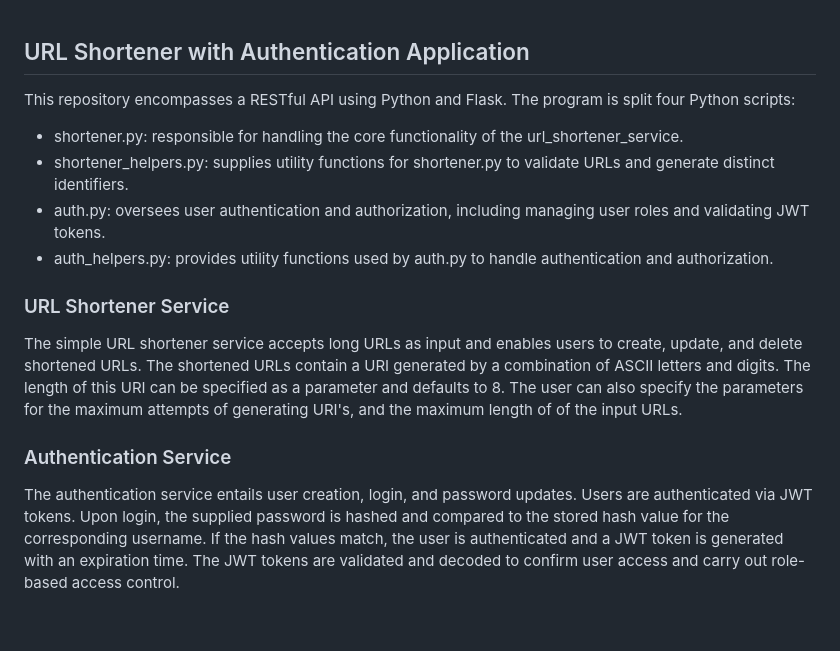
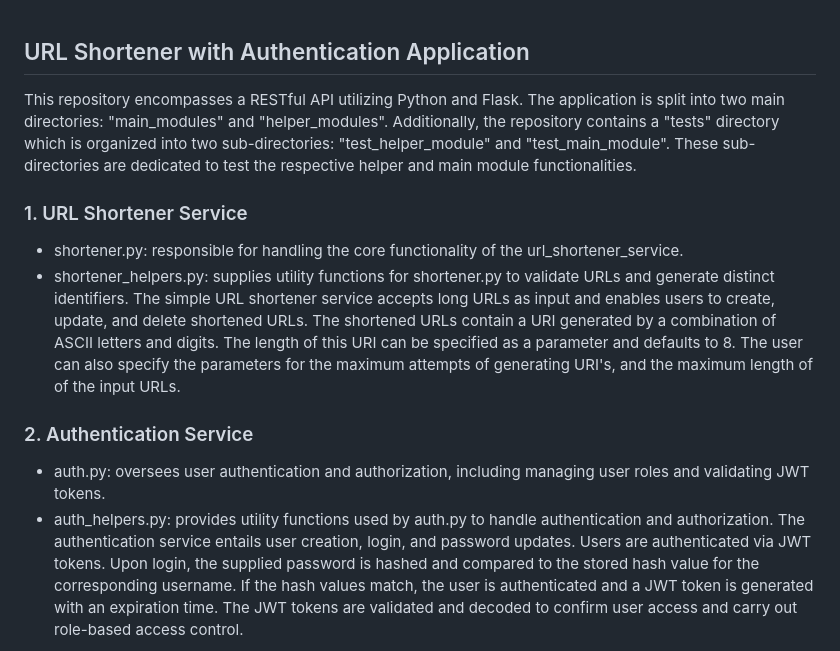
Before and after one commit to huyixin1/assignment1-410, a Markdown page: README.md, the part around the change. GitHub-like rendering; blank space fills up the shorter version.

Commit message:
update directories in readme

```diff
--- a/README.md
+++ b/README.md
@@ -1,14 +1,14 @@
 ## URL Shortener with Authentication Application
-This repository encompasses a RESTful API using Python and Flask. The program is split four Python scripts:
+This repository encompasses a RESTful API utilizing Python and Flask. The application is split into two main directories: "main_modules" and "helper_modules". Additionally, the repository contains a "tests" directory which is organized into two sub-directories: "test_helper_module" and "test_main_module". These sub-directories are dedicated to test the respective helper and main module functionalities.
+
+### 1. URL Shortener Service
 * shortener.py: responsible for handling the core functionality of the url_shortener_service.
 * shortener_helpers.py: supplies utility functions for shortener.py to validate URLs and generate distinct identifiers.
+The simple URL shortener service accepts long URLs as input and enables users to create, update, and delete shortened URLs. The shortened URLs contain a URI generated by a combination of ASCII letters and digits. The length of this URI can be specified as a parameter and defaults to 8. The user can also specify the parameters for the maximum attempts of generating URI's, and the maximum length of of the input URLs.
+
+### 2. Authentication Service
 * auth.py: oversees user authentication and authorization, including managing user roles and validating JWT tokens.
 * auth_helpers.py: provides utility functions used by auth.py to handle authentication and authorization.
-
-### URL Shortener Service
-The simple URL shortener service accepts long URLs as input and enables users to create, update, and delete shortened URLs. The shortened URLs contain a URI generated by a combination of ASCII letters and digits. The length of this URI can be specified as a parameter and defaults to 8. The user can also specify the parameters for the maximum attempts of generating URI's, and the maximum length of of the input URLs.
-
-### Authentication Service
 The authentication service entails user creation, login, and password updates. Users are authenticated via JWT tokens. Upon login, the supplied password is hashed and compared to the stored hash value for the corresponding username. If the hash values match, the user is authenticated and a JWT token is generated with an expiration time. The JWT tokens are validated and decoded to confirm user access and carry out role-based access control.
 
 The application features the following functionalities:
```
